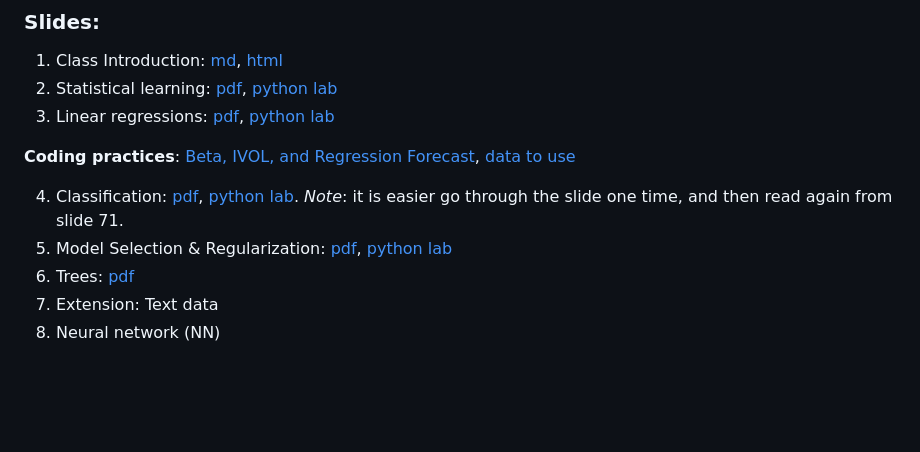
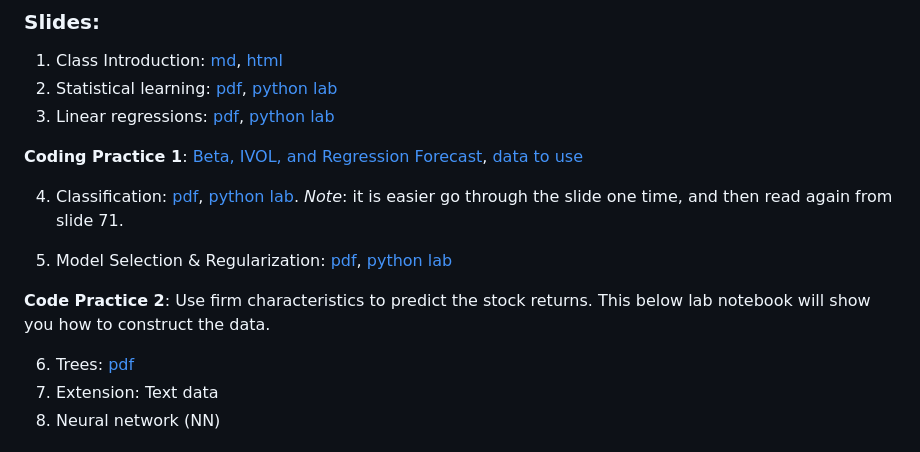
Before and after one commit to diengiau/ml4fin, a Markdown page: README.md, the part around the change. Drawn GitHub-style; blank space fills up the shorter version.

Commit message:
prepare a data for predict the stock returns

```diff
--- a/README.md
+++ b/README.md
@@ -31,11 +31,15 @@ Please read the full description at [Syllabus website](https://newdoc.nccu.edu.t
 2. Statistical learning: [pdf](https://raw.githack.com/diengiau/ml4fin/main/slides/Ch2_Statistical_Learning.pdf), [python lab](https://colab.research.google.com/github/intro-stat-learning/ISLP_labs/blob/v2.2/Ch02-statlearn-lab.ipynb)
 3. Linear regressions: [pdf](https://raw.githack.com/diengiau/ml4fin/main/slides/Ch3_Linear_Regression.pdf), [python lab](https://colab.research.google.com/github/intro-stat-learning/ISLP_labs/blob/v2.2/Ch03-linreg-lab.ipynb)
 
-**Coding practices**: [Beta, IVOL, and Regression Forecast](https://colab.research.google.com/drive/1YLaK1IPQfD-HHDoHxAHCaxU-rjIMNQCz?usp=sharing), [data to use](https://www.dropbox.com/scl/fo/ognybotrh64klyxza7g58/AF3rsKJ096O-A__mf8ihTqw?rlkey=ts36wpz90b194375je5nt5g0g&st=wsfmo7gf&dl=0)
+**Coding Practice 1**: [Beta, IVOL, and Regression Forecast](https://colab.research.google.com/drive/1YLaK1IPQfD-HHDoHxAHCaxU-rjIMNQCz?usp=sharing), [data to use](https://www.dropbox.com/scl/fo/ognybotrh64klyxza7g58/AF3rsKJ096O-A__mf8ihTqw?rlkey=ts36wpz90b194375je5nt5g0g&st=wsfmo7gf&dl=0)
 
 
 4. Classification: [pdf](https://raw.githack.com/diengiau/ml4fin/main/slides/Ch4_Classification.pdf), [python lab](https://colab.research.google.com/github/intro-stat-learning/ISLP_labs/blob/v2.2/Ch04-classification-lab.ipynb). *Note*: it is easier go through the slide one time, and then read again from slide 71.
+
 5. Model Selection & Regularization: [pdf](https://raw.githack.com/diengiau/ml4fin/main/slides/Ch6_Model_Selection.pdf), [python lab](https://colab.research.google.com/github/intro-stat-learning/ISLP_labs/blob/v2.2.1/Ch06-varselect-lab.ipynb)
+
+**Code Practice 2**: Use firm characteristics to predict the stock returns. This below lab notebook will show you how to construct the data.
+
 6. Trees: [pdf](https://raw.githack.com/diengiau/ml4fin/main/slides/Ch8_Tree_Based_Methods.pdf)
 7. Extension: Text data
 8. Neural network (NN)
```
